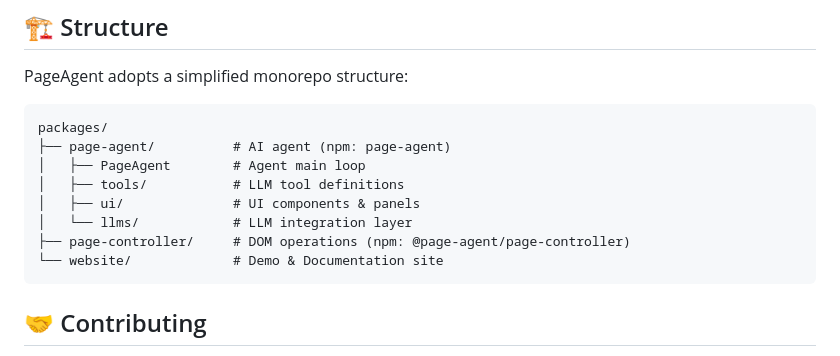
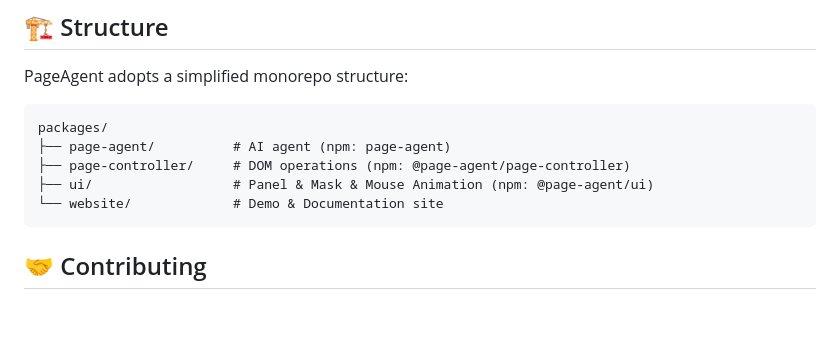
Before and after one commit to kemalilketuna/Navvy, a Markdown page: README.md, the part around the change. Drawn GitHub-style; blank space fills up the shorter version.

````diff
--- a/README.md
+++ b/README.md
@@ -72,11 +72,8 @@ PageAgent adopts a simplified monorepo structure:
 ```
 packages/
 ├── page-agent/          # AI agent (npm: page-agent)
-│   ├── PageAgent        # Agent main loop
-│   ├── tools/           # LLM tool definitions
-│   ├── ui/              # UI components & panels
-│   └── llms/            # LLM integration layer
 ├── page-controller/     # DOM operations (npm: @page-agent/page-controller)
+├── ui/                  # Panel & Mask & Mouse Animation (npm: @page-agent/ui)
 └── website/             # Demo & Documentation site
 ```
 
````
Also changed, not shown: AGENTS.md (+21 -15 lines), README-zh.md (+3 -6 lines).
